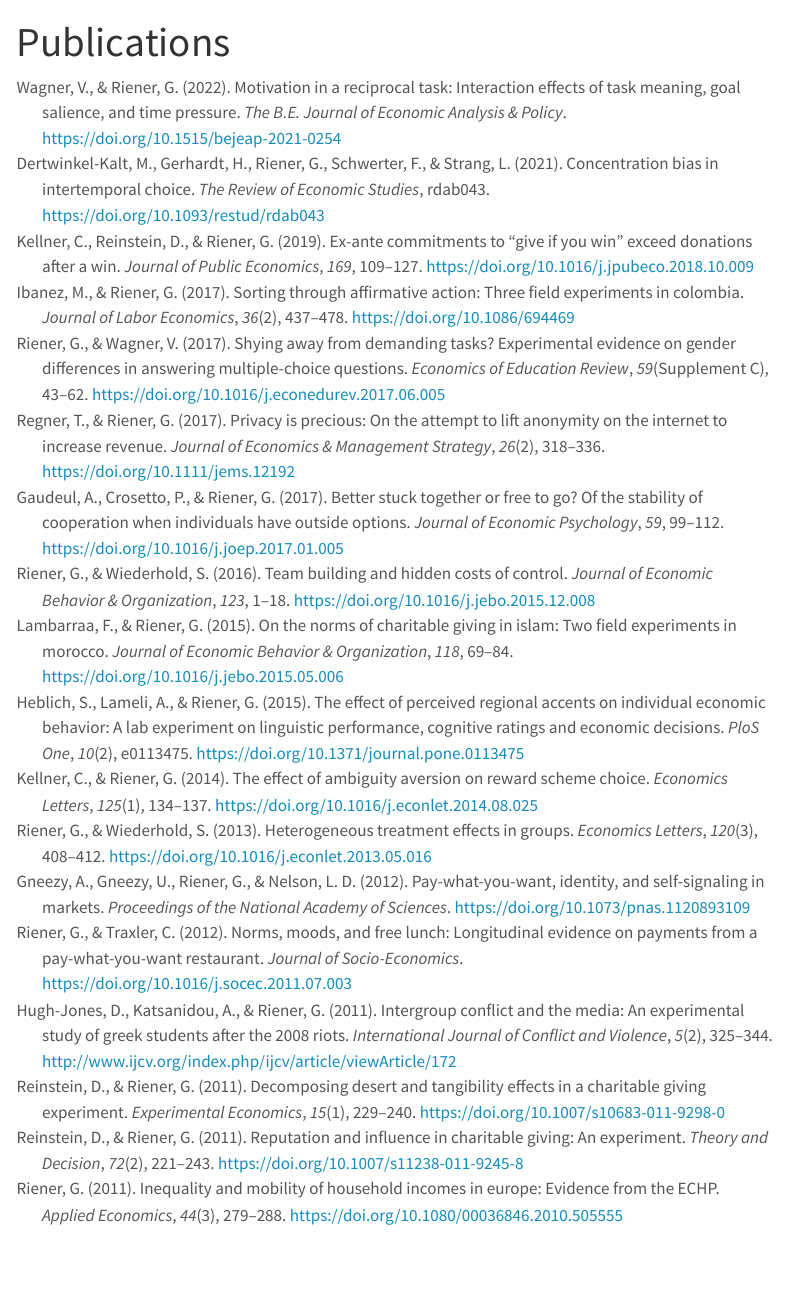
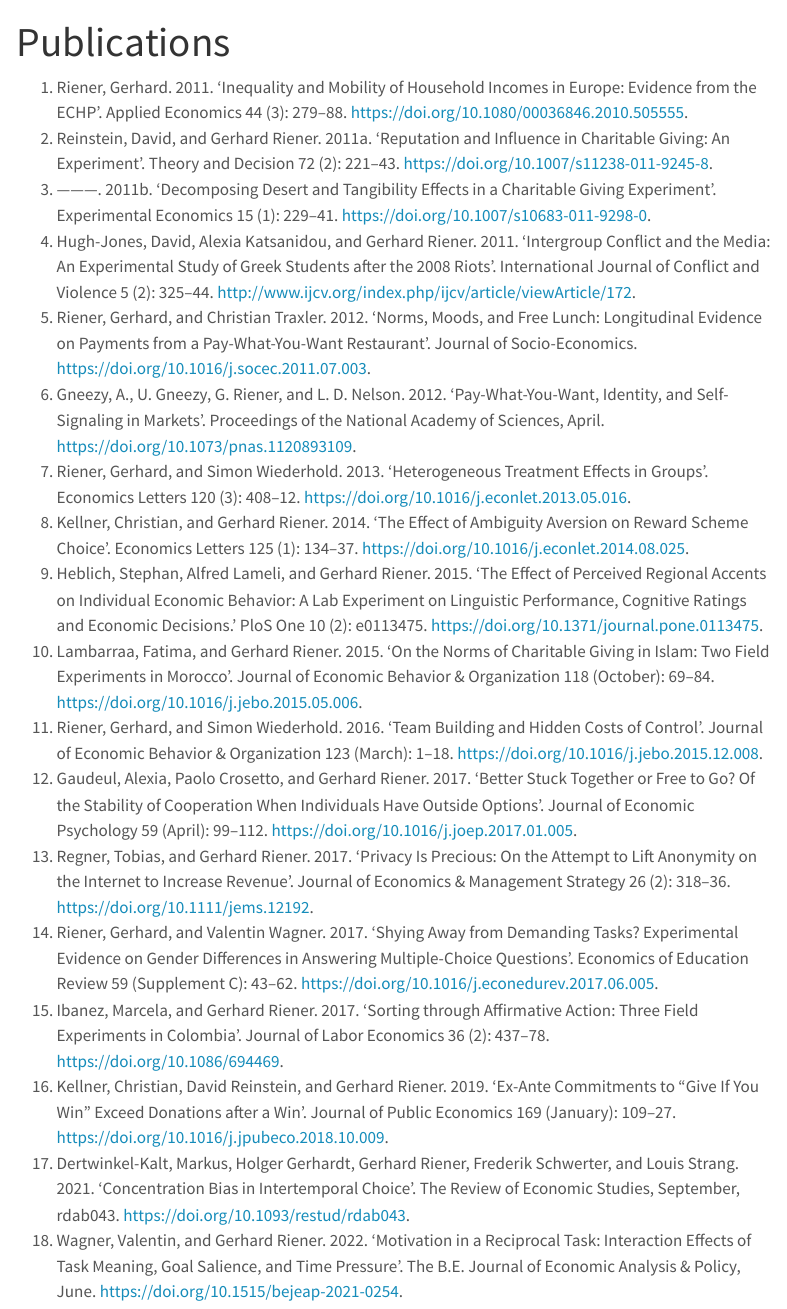
Before and after one commit to gerhardriener/gerhardriener.github.io, a Quarto document (publications.qmd): the page in a window 1100 px wide, from its top. Rendered offline with R 4.5, knitr and Pandoc in place of Quarto, with nearby package versions; menus at the side of the page are left out.

Commit message:
update pubs format

```diff
--- a/publications.qmd
+++ b/publications.qmd
@@ -1,10 +1,22 @@
 ---
 title: "Publications"
-nocite: |
- @dertwinkel-kaltConcentrationBiasIntertemporal2021; @gaudeulBetterStuckTogether2017; @gneezyPaywhatyouwantIdentitySelfsignaling2012a; @heblichEffectPerceivedRegional2015; @hugh-jonesIntergroupConflictMedia2011; @ibanezSortingAffirmativeAction2017; @kellnerEffectAmbiguityAversion2014; @kellnerExanteCommitmentsGive2019; @lambarraaNormsCharitableGiving2015; @regnerPrivacyPreciousAttempt2017; @reinsteinDecomposingDesertTangibility2011; @reinsteinReputationInfluenceCharitable2011; @rienerHeterogeneousTreatmentEffects2013; @rienerInequalityMobilityHousehold2011; @rienerNormsMoodsFree2012; @rienerShyingAwayDemanding2017; @rienerTeamBuildingHidden2016; @wagnerMotivationReciprocalTask2022
-bibliography: references.bib
-csl: apa-cv.csl
 ---
 
-::: {#refs}
-:::
+1. Riener, Gerhard. 2011. ‘Inequality and Mobility of Household Incomes in Europe: Evidence from the ECHP’. Applied Economics 44 (3): 279–88. https://doi.org/10.1080/00036846.2010.505555.
+1. Reinstein, David, and Gerhard Riener. 2011a. ‘Reputation and Influence in Charitable Giving: An Experiment’. Theory and Decision 72 (2): 221–43. https://doi.org/10.1007/s11238-011-9245-8.
+1. ———. 2011b. ‘Decomposing Desert and Tangibility Effects in a Charitable Giving Experiment’. Experimental Economics 15 (1): 229–41. https://doi.org/10.1007/s10683-011-9298-0.
+1. Hugh-Jones, David, Alexia Katsanidou, and Gerhard Riener. 2011. ‘Intergroup Conflict and the Media: An Experimental Study of Greek Students after the 2008 Riots’. International Journal of Conflict and Violence 5 (2): 325–44. http://www.ijcv.org/index.php/ijcv/article/viewArticle/172.
+1. Riener, Gerhard, and Christian Traxler. 2012. ‘Norms, Moods, and Free Lunch: Longitudinal Evidence on Payments from a Pay-What-You-Want Restaurant’. Journal of Socio-Economics. https://doi.org/10.1016/j.socec.2011.07.003.
+1. Gneezy, A., U. Gneezy, G. Riener, and L. D. Nelson. 2012. ‘Pay-What-You-Want, Identity, and Self-Signaling in Markets’. Proceedings of the National Academy of Sciences, April. https://doi.org/10.1073/pnas.1120893109.
+1. Riener, Gerhard, and Simon Wiederhold. 2013. ‘Heterogeneous Treatment Effects in Groups’. Economics Letters 120 (3): 408–12. https://doi.org/10.1016/j.econlet.2013.05.016.
+1. Kellner, Christian, and Gerhard Riener. 2014. ‘The Effect of Ambiguity Aversion on Reward Scheme Choice’. Economics Letters 125 (1): 134–37. https://doi.org/10.1016/j.econlet.2014.08.025.
+1. Heblich, Stephan, Alfred Lameli, and Gerhard Riener. 2015. ‘The Effect of Perceived Regional Accents on Individual Economic Behavior: A Lab Experiment on Linguistic Performance, Cognitive Ratings and Economic Decisions.’ PloS One 10 (2): e0113475. https://doi.org/10.1371/journal.pone.0113475.
+1. Lambarraa, Fatima, and Gerhard Riener. 2015. ‘On the Norms of Charitable Giving in Islam: Two Field Experiments in Morocco’. Journal of Economic Behavior & Organization 118 (October): 69–84. https://doi.org/10.1016/j.jebo.2015.05.006.
+1. Riener, Gerhard, and Simon Wiederhold. 2016. ‘Team Building and Hidden Costs of Control’. Journal of Economic Behavior & Organization 123 (March): 1–18. https://doi.org/10.1016/j.jebo.2015.12.008.
+1. Gaudeul, Alexia, Paolo Crosetto, and Gerhard Riener. 2017. ‘Better Stuck Together or Free to Go? Of the Stability of Cooperation When Individuals Have Outside Options’. Journal of Economic Psychology 59 (April): 99–112. https://doi.org/10.1016/j.joep.2017.01.005.
+1. Regner, Tobias, and Gerhard Riener. 2017. ‘Privacy Is Precious: On the Attempt to Lift Anonymity on the Internet to Increase Revenue’. Journal of Economics & Management Strategy 26 (2): 318–36. https://doi.org/10.1111/jems.12192.
+1. Riener, Gerhard, and Valentin Wagner. 2017. ‘Shying Away from Demanding Tasks? Experimental Evidence on Gender Differences in Answering Multiple-Choice Questions’. Economics of Education Review 59 (Supplement C): 43–62. https://doi.org/10.1016/j.econedurev.2017.06.005.
+1. Ibanez, Marcela, and Gerhard Riener. 2017. ‘Sorting through Affirmative Action: Three Field Experiments in Colombia’. Journal of Labor Economics 36 (2): 437–78. https://doi.org/10.1086/694469.
+1. Kellner, Christian, David Reinstein, and Gerhard Riener. 2019. ‘Ex-Ante Commitments to “Give If You Win” Exceed Donations after a Win’. Journal of Public Economics 169 (January): 109–27. https://doi.org/10.1016/j.jpubeco.2018.10.009.
+1. Dertwinkel-Kalt, Markus, Holger Gerhardt, Gerhard Riener, Frederik Schwerter, and Louis Strang. 2021. ‘Concentration Bias in Intertemporal Choice’. The Review of Economic Studies, September, rdab043. https://doi.org/10.1093/restud/rdab043.
+1. Wagner, Valentin, and Gerhard Riener. 2022. ‘Motivation in a Reciprocal Task: Interaction Effects of Task Meaning, Goal Salience, and Time Pressure’. The B.E. Journal of Economic Analysis & Policy, June. https://doi.org/10.1515/bejeap-2021-0254.
```
Also changed, not shown: research.qmd (+1 -1 lines), .quarto/idx/about.qmd.json, .quarto/idx/index.qmd.json, .quarto/idx/publications.qmd.json, .quarto/idx/research.qmd.json.
